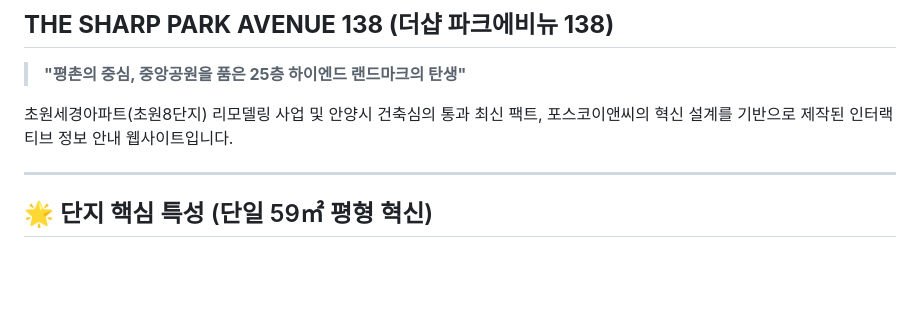
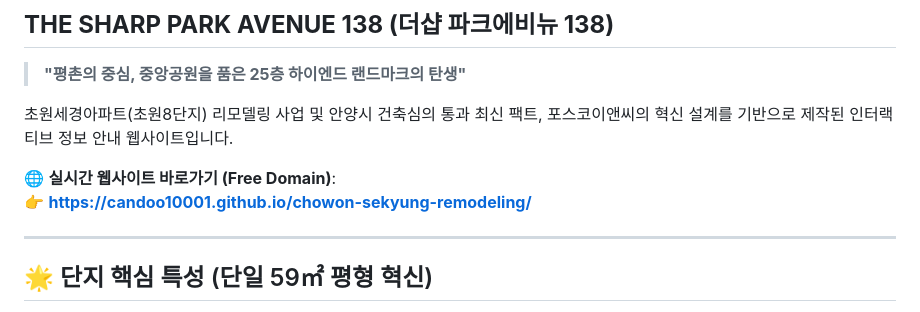
Before and after one commit to candoo10001/chowon-sekyung-remodeling, a Markdown page: README.md, the part around the change. Drawn GitHub-style; blank space fills up the shorter version.

Commit message:
docs: 배포 도메인 링크 추가

```diff
--- a/README.md
+++ b/README.md
@@ -4,6 +4,9 @@
 > **"평촌의 중심, 중앙공원을 품은 25층 하이엔드 랜드마크의 탄생"**
 
 초원세경아파트(초원8단지) 리모델링 사업 및 안양시 건축심의 통과 최신 팩트, 포스코이앤씨의 혁신 설계를 기반으로 제작된 인터랙티브 정보 안내 웹사이트입니다.
+
+🌐 **실시간 웹사이트 바로가기 (Free Domain)**:
+👉 **[https://candoo10001.github.io/chowon-sekyung-remodeling/](https://candoo10001.github.io/chowon-sekyung-remodeling/)**
 
 ---
 
```
